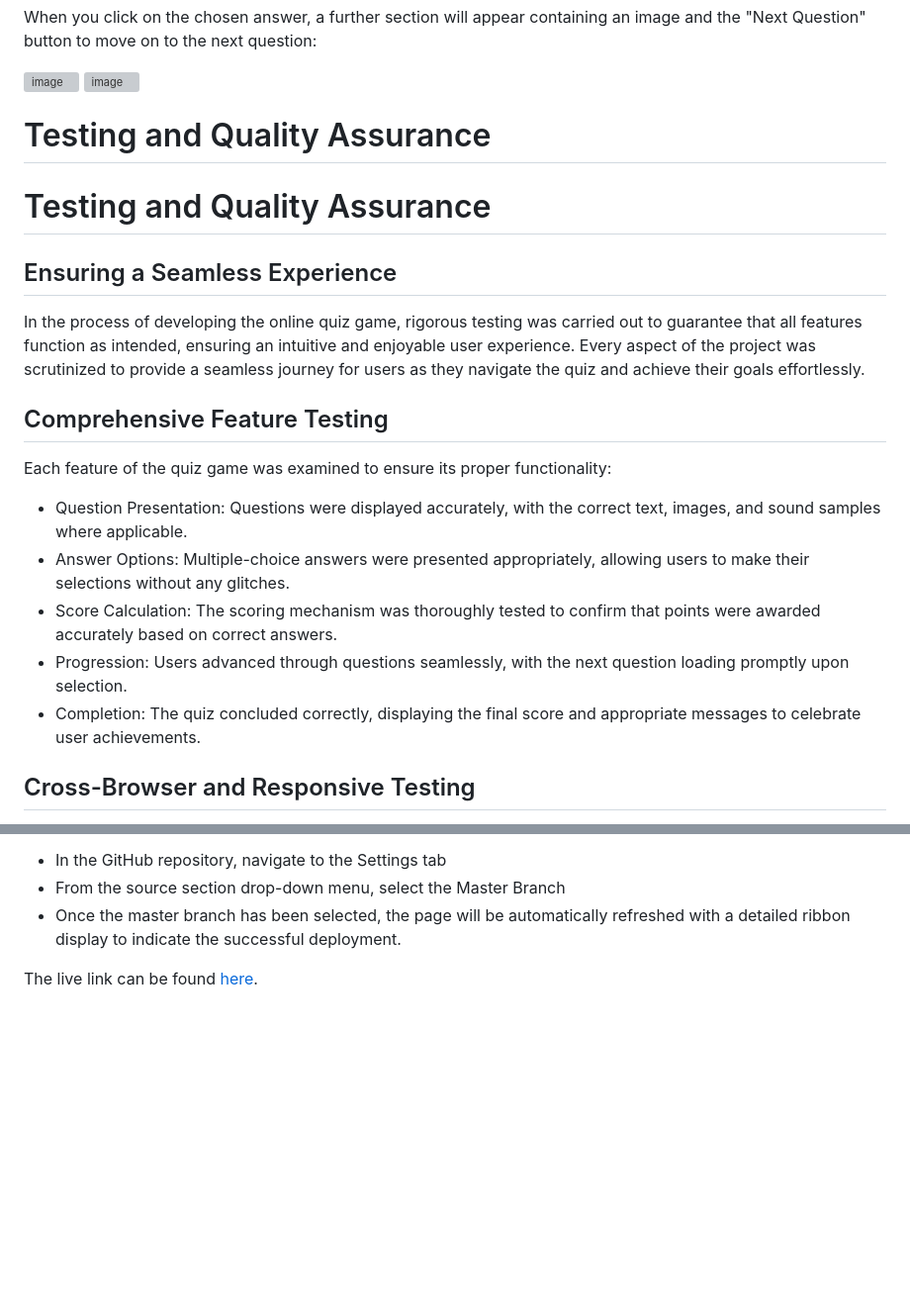
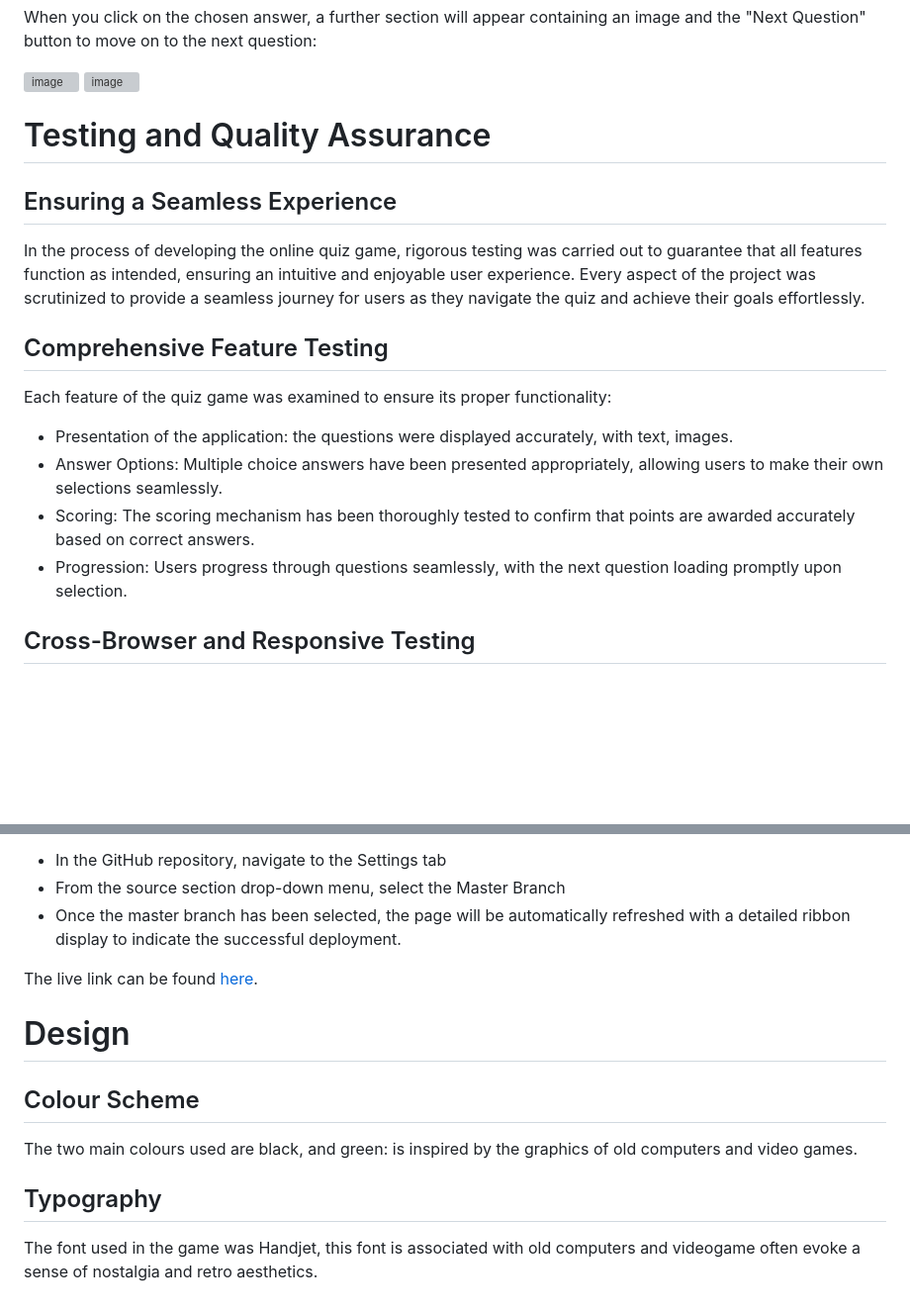
Before and after one commit to mick-s9/CodeInstitute_Project_2, a Markdown page: README.md, 2 parts joined by grey strips. Shown: that part at 99% size. Rendered like a GitHub page; blank space fills up the shorter version; grey boxes are pictures that could not be loaded.

```diff
--- a/README.md
+++ b/README.md
@@ -61,8 +61,6 @@ move on to the next question:
 
 <h1>Testing and Quality Assurance</h1>
 
-<h1>Testing and Quality Assurance</h1>
-
 <h2>Ensuring a Seamless Experience</h2>
 <p>
     In the process of developing the online quiz game, rigorous testing was carried out to guarantee that all features
@@ -74,16 +72,10 @@ move on to the next question:
 <p>
     Each feature of the quiz game was examined to ensure its proper functionality:
 <ul>
-    <li>Question Presentation: Questions were displayed accurately, with the correct text, images, and sound samples
-        where applicable.</li>
-    <li>Answer Options: Multiple-choice answers were presented appropriately, allowing users to make their selections
-        without any glitches.</li>
-    <li>Score Calculation: The scoring mechanism was thoroughly tested to confirm that points were awarded accurately
-        based on correct answers.</li>
-    <li>Progression: Users advanced through questions seamlessly, with the next question loading promptly upon
-        selection.</li>
-    <li>Completion: The quiz concluded correctly, displaying the final score and appropriate messages to celebrate user
-        achievements.</li>
+    <li>Presentation of the application: the questions were displayed accurately, with text, images.</li>
+    <li>Answer Options: Multiple choice answers have been presented appropriately, allowing users to make their own selections seamlessly.</li>
+    <li>Scoring: The scoring mechanism has been thoroughly tested to confirm that points are awarded accurately based on correct answers.</li>
+    <li>Progression: Users progress through questions seamlessly, with the next question loading promptly upon selection.</li>
 </ul>
 </p>
 
@@ -121,3 +113,10 @@ move on to the next question:
     </ul>
 
 <p>The live link can be found <a href="https://mick-s9.github.io/CodeInstitute_Project_2/">here</a>.</p>
+
+<h1>Design</h1>
+<h2>Colour Scheme</h2>
+<p>The two main colours used are black, and green: is inspired by the graphics of old computers and video games.</p>
+
+<h2>Typography</h2>
+<p>The font used in the game was Handjet, this font is associated with old computers and videogame often evoke a sense of nostalgia and retro aesthetics. </p>
```
